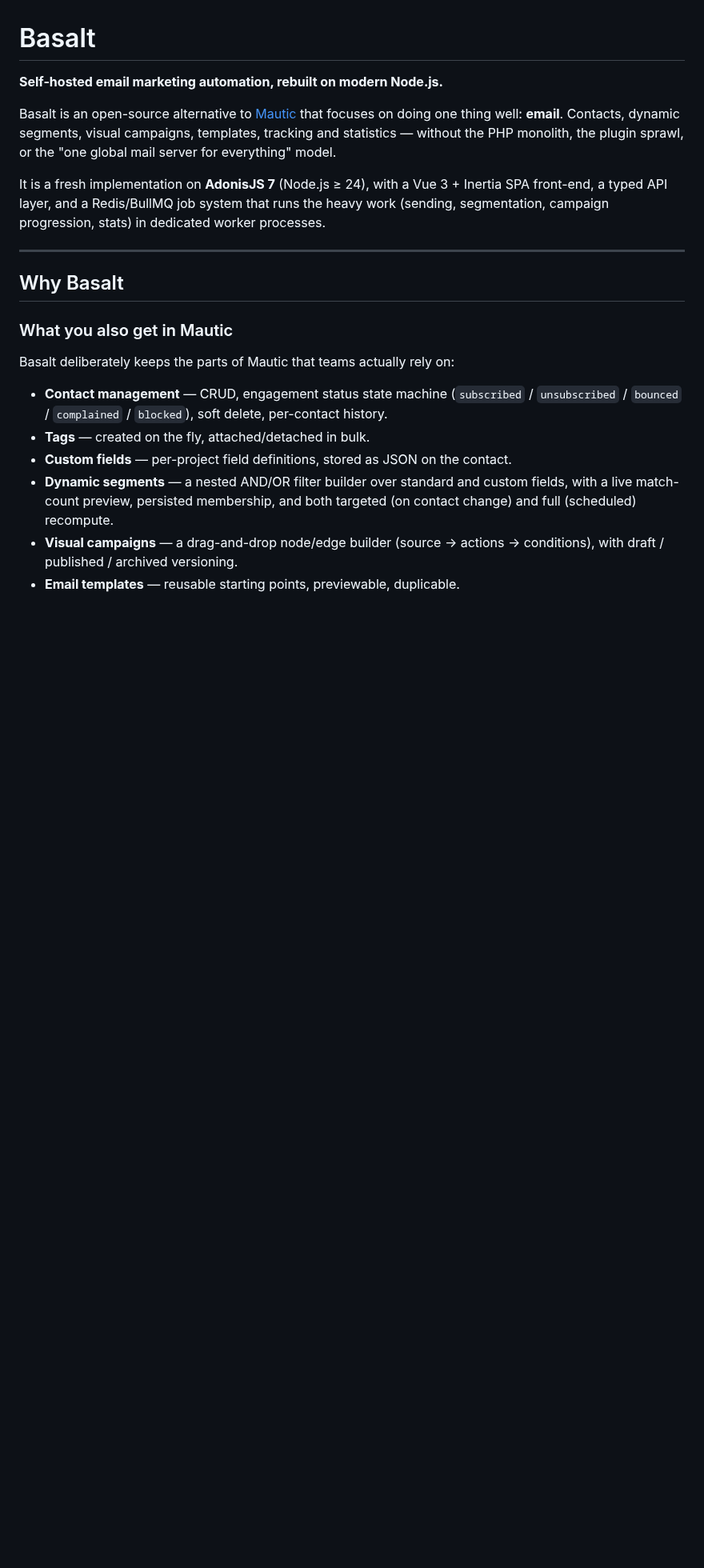
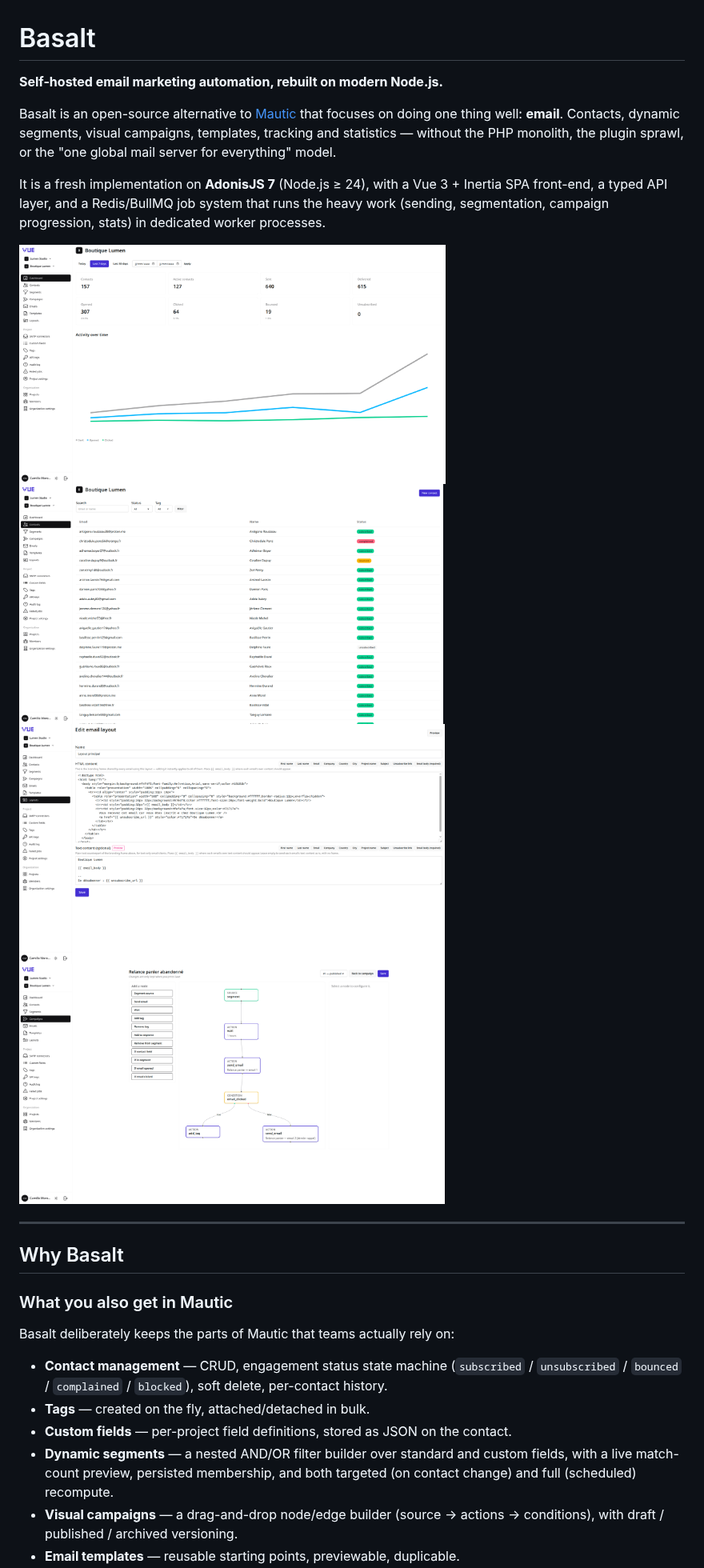
Before and after one commit to juliendu11/basalt, a Markdown page: README.md, the part around one of its changes. Shown at 80% size. GitHub-like rendering; pictures changed too: .github/images/1.png (added), .github/images/2.png (added), .github/images/3.png (added); blank space fills up the shorter version.

Commit message:
Update README and add demo seeder

```diff
--- a/README.md
+++ b/README.md
@@ -2,14 +2,19 @@
 
 **Self-hosted email marketing automation, rebuilt on modern Node.js.**
 
-Basalt is an open-source alternative to [Mautic](https://www.mautic.org/) that focuses on doing
-one thing well: **email**. Contacts, dynamic segments, visual campaigns, templates, tracking and
-statistics — without the PHP monolith, the plugin sprawl, or the "one global mail server for
-everything" model.
+Basalt is an open-source alternative to [Mautic](https://www.mautic.org/) that focuses on doing one thing well:
+**email**. Contacts, dynamic segments, visual campaigns, templates, tracking and statistics — without the PHP monolith,
+the plugin sprawl, or the "one global mail server for everything" model.
 
-It is a fresh implementation on **AdonisJS 7** (Node.js ≥ 24), with a Vue 3 + Inertia SPA
-front-end, a typed API layer, and a Redis/BullMQ job system that runs the heavy work (sending,
-segmentation, campaign progression, stats) in dedicated worker processes.
+It is a fresh implementation on **AdonisJS 7** (Node.js ≥ 24), with a Vue 3 + Inertia SPA front-end, a typed API layer,
+and a Redis/BullMQ job system that runs the heavy work (sending, segmentation, campaign progression, stats) in dedicated
+worker processes.
+
+
+<img src="./.github/images/1.png" height="300px"/>
+<img src="./.github/images/2.png" height="300px"/>
+<img src="./.github/images/3.png" height="300px"/>
+<img src="./.github/images/4.png" height="300px"/>
 
 ---
 
@@ -23,9 +28,8 @@ Basalt deliberately keeps the parts of Mautic that teams actually rely on:
   `bounced` / `complained` / `blocked`), soft delete, per-contact history.
 - **Tags** — created on the fly, attached/detached in bulk.
 - **Custom fields** — per-project field definitions, stored as JSON on the contact.
-- **Dynamic segments** — a nested AND/OR filter builder over standard and custom fields, with a
-  live match-count preview, persisted membership, and both targeted (on contact change) and full
-  (scheduled) recompute.
-- **Visual campaigns** — a drag-and-drop node/edge builder (source → actions → conditions), with
-  draft / published / archived versioning.
+- **Dynamic segments** — a nested AND/OR filter builder over standard and custom fields, with a live match-count
+  preview, persisted membership, and both targeted (on contact change) and full (scheduled) recompute.
+- **Visual campaigns** — a drag-and-drop node/edge builder (source → actions → conditions), with draft / published /
+  archived versioning.
 - **Email templates** — reusable starting points, previewable, duplicable.
```
Also changed, not shown: other parts of README.md (+60 -64 lines), 3 other files.
